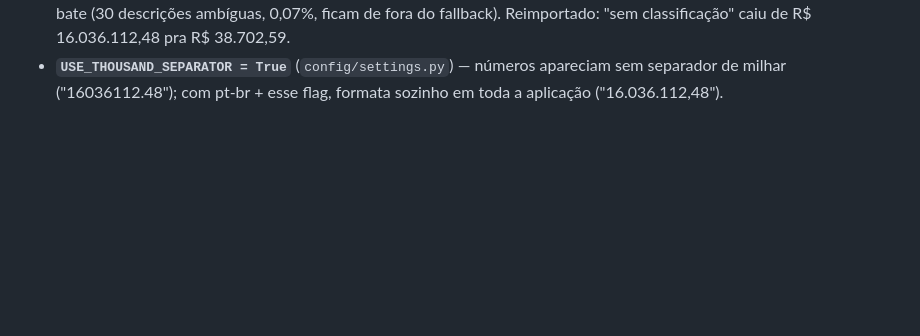
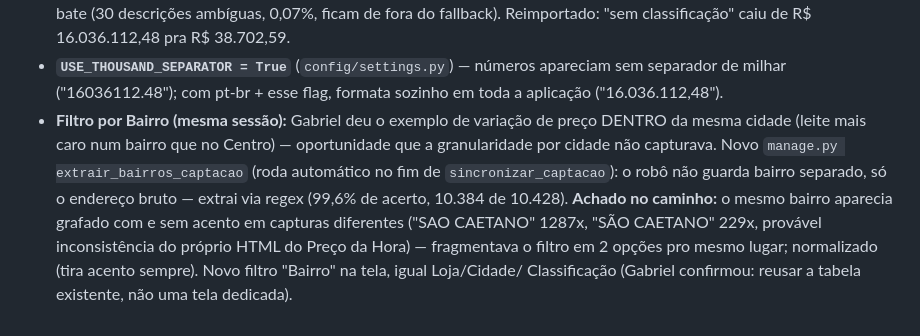
Before and after one commit to gabrielvelanes-coder/monitor-de-pre-os-, a Markdown page: README.md, the part around the change. Drawn GitHub-style; blank space fills up the shorter version.

Commit message:
Documenta filtro por Bairro

```diff
--- a/README.md
+++ b/README.md
@@ -203,3 +203,16 @@ Achados nessa sessão que afetam diretamente o que chega aqui:
 - **`USE_THOUSAND_SEPARATOR = True`** (`config/settings.py`) — números
   apareciam sem separador de milhar ("16036112.48"); com pt-br + esse
   flag, formata sozinho em toda a aplicação ("16.036.112,48").
+- **Filtro por Bairro (mesma sessão):** Gabriel deu o exemplo de variação
+  de preço DENTRO da mesma cidade (leite mais caro num bairro que no
+  Centro) — oportunidade que a granularidade por cidade não capturava.
+  Novo `manage.py extrair_bairros_captacao` (roda automático no fim de
+  `sincronizar_captacao`): o robô não guarda bairro separado, só o
+  endereço bruto — extrai via regex (99,6% de acerto, 10.384 de 10.428).
+  **Achado no caminho:** o mesmo bairro aparecia grafado com e sem
+  acento em capturas diferentes ("SAO CAETANO" 1287x, "SÃO CAETANO"
+  229x, provável inconsistência do próprio HTML do Preço da Hora) —
+  fragmentava o filtro em 2 opções pro mesmo lugar; normalizado (tira
+  acento sempre). Novo filtro "Bairro" na tela, igual Loja/Cidade/
+  Classificação (Gabriel confirmou: reusar a tabela existente, não uma
+  tela dedicada).
```
